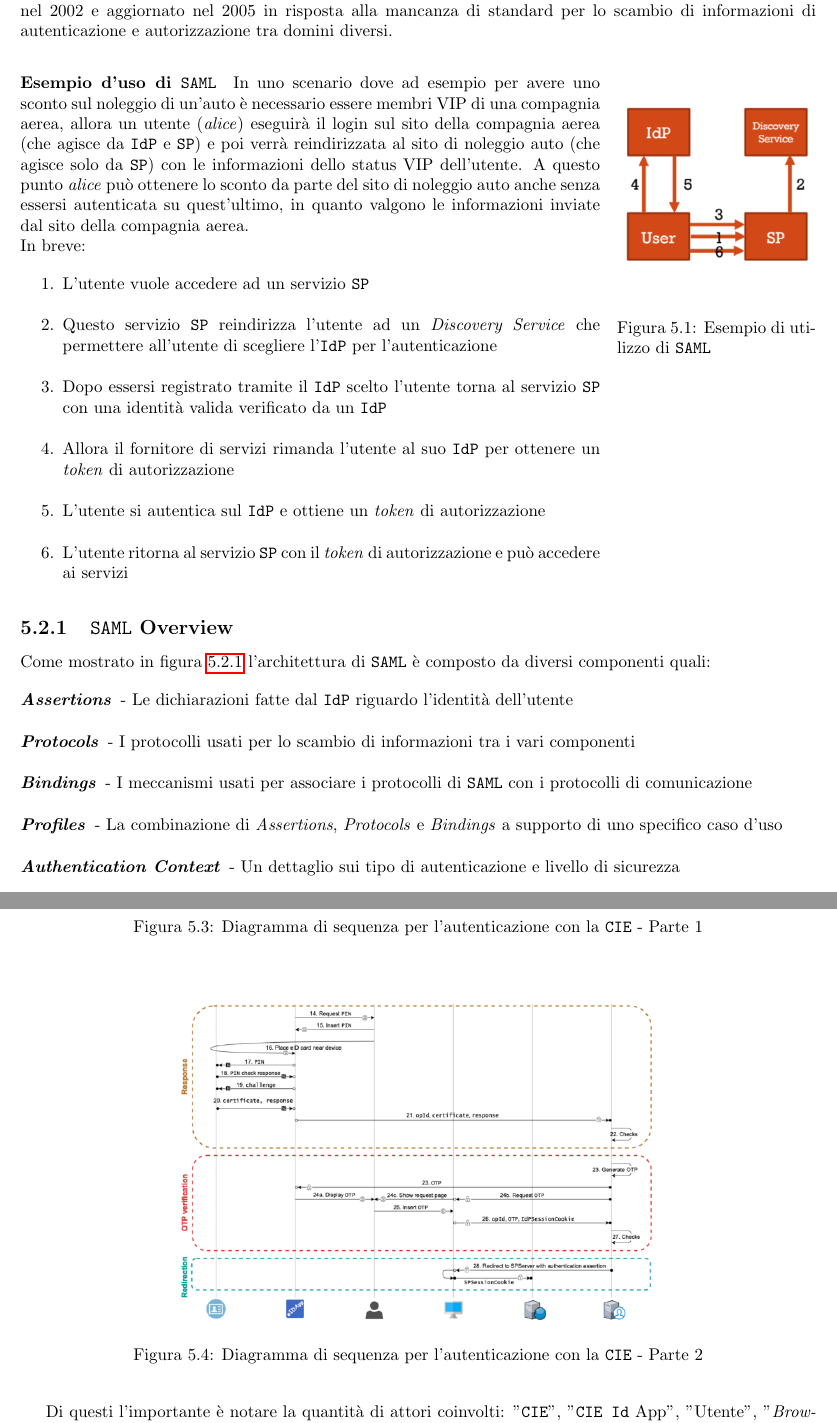
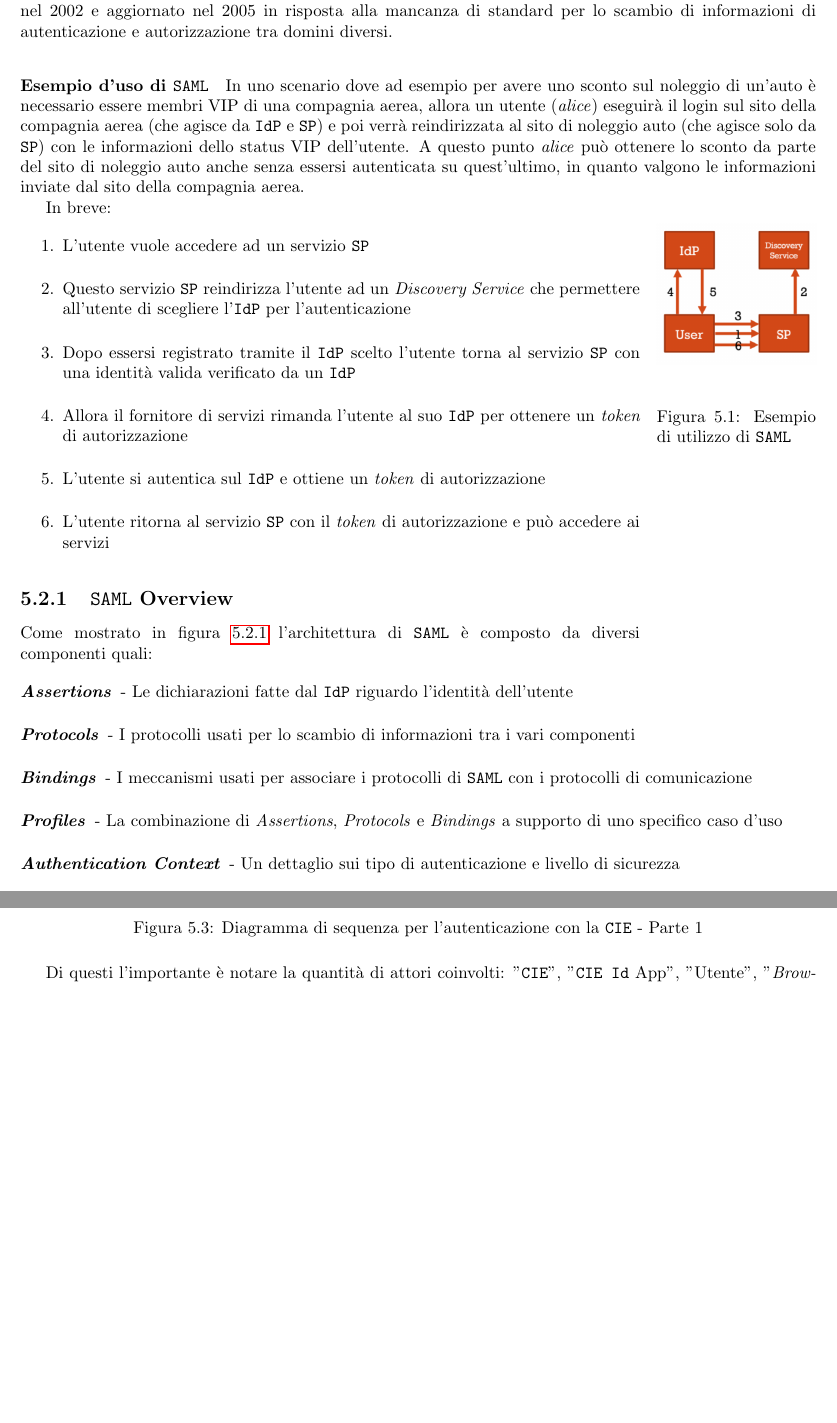
Before and after one commit to lucafano04/appuntiSecondoAnno, a LaTeX document (IntroductionSecurityComputerNetwork/main.tex, which reads IntroductionSecurityComputerNetwork/chapters/05-authentication.tex): two parts of pages 33 and 38 of 41, joined at a grey line, cut so that both start at the same text, the shorter picture padded with empty space. Compiled offline with pdfLaTeX.

Commit message:
fix(I2CNS): :bug: fix paging of chapter 05

```diff
--- a/IntroductionSecurityComputerNetwork/chapters/05-authentication.tex
+++ b/IntroductionSecurityComputerNetwork/chapters/05-authentication.tex
@@ -19,12 +19,13 @@ Questo capitolo è dedicato all'approfondimento dell'autenticazione all'interno
 \section{Security Assertion Markup Language (\texttt{SAML})}
     \texttt{SAML} è un paradigma di autenticazione standard che sfrutta il formato \texttt{XML} per lo scambio di informazioni, questo lo rende molto \textit{verbose} anche per una piccola porzione di dati. Questo standard è stato introdotto nel 2002 e aggiornato nel 2005 in risposta alla mancanza di standard per lo scambio di informazioni di autenticazione e autorizzazione tra domini diversi.
 
-    \begin{wrapfigure}{r}{0.25\textwidth}
+    \paragraph{Esempio d'uso di \texttt{SAML}} In uno scenario dove ad esempio per avere uno sconto sul noleggio di un'auto è necessario essere membri VIP di una compagnia aerea, allora un utente (\textit{alice}) eseguirà il login sul sito della compagnia aerea (che agisce da \texttt{IdP} e \texttt{SP}) e poi verrà reindirizzata al sito di noleggio auto (che agisce solo da \texttt{SP}) con le informazioni dello status VIP dell'utente. A questo punto \textit{alice} può ottenere lo sconto da parte del sito di noleggio auto anche senza essersi autenticata su quest'ultimo, in quanto valgono le informazioni inviate dal sito della compagnia aerea.
+
+    \begin{wrapfigure}{r}{0.2\textwidth}
         \centering
-        \includegraphics[width=0.25\textwidth]{05/SAML-Auth.png}
+        \includegraphics[width=0.2\textwidth]{05/SAML-Auth.png}
         \caption{Esempio di utilizzo di \texttt{SAML}}
     \end{wrapfigure}
-    \paragraph{Esempio d'uso di \texttt{SAML}} In uno scenario dove ad esempio per avere uno sconto sul noleggio di un'auto è necessario essere membri VIP di una compagnia aerea, allora un utente (\textit{alice}) eseguirà il login sul sito della compagnia aerea (che agisce da \texttt{IdP} e \texttt{SP}) e poi verrà reindirizzata al sito di noleggio auto (che agisce solo da \texttt{SP}) con le informazioni dello status VIP dell'utente. A questo punto \textit{alice} può ottenere lo sconto da parte del sito di noleggio auto anche senza essersi autenticata su quest'ultimo, in quanto valgono le informazioni inviate dal sito della compagnia aerea.\newline
     In breve:
         \begin{enumerate}
             \item L'utente vuole accedere ad un servizio \texttt{SP}
@@ -127,9 +130,4 @@ Questo capitolo è dedicato all'approfondimento dell'autenticazione all'interno
             \caption{Diagramma di sequenza per l'autenticazione con la \texttt{CIE} - Parte 1}
-        \end{figure}
-        \begin{figure}[H]
-            \centering
-            \includegraphics[width=0.6\textwidth]{05/CIE-auth-02.png}
-            \caption{Diagramma di sequenza per l'autenticazione con la \texttt{CIE} - Parte 2}
         \end{figure}
 
         Di questi l'importante è notare la quantità di attori coinvolti: "\texttt{CIE}", "\texttt{CIE Id} App", "Utente", "\textit{Browser}", "\texttt{SP} \textit{server}" e "\texttt{CIE Id} \textit{server}". Questo è un esempio di un sistema di autenticazione molto complesso, ma decentralizzato e sicuro, in questo caso a differenza dello \texttt{SPID} non c'è un \textit{single point of failure}. Notare inoltre le diverse fasi: "\textit{Authentication request}", "\textit{User Info}", "\textit{Challenge}", "\textit{Response}", "\textit{OTP verification}" e "\textit{Redirection}".
```
Also changed, not shown: IntroductionSecurityComputerNetwork/main.pdf, IntroductionSecurityComputerNetwork/chapters/05-authentication.tex (6 more changed lines).
